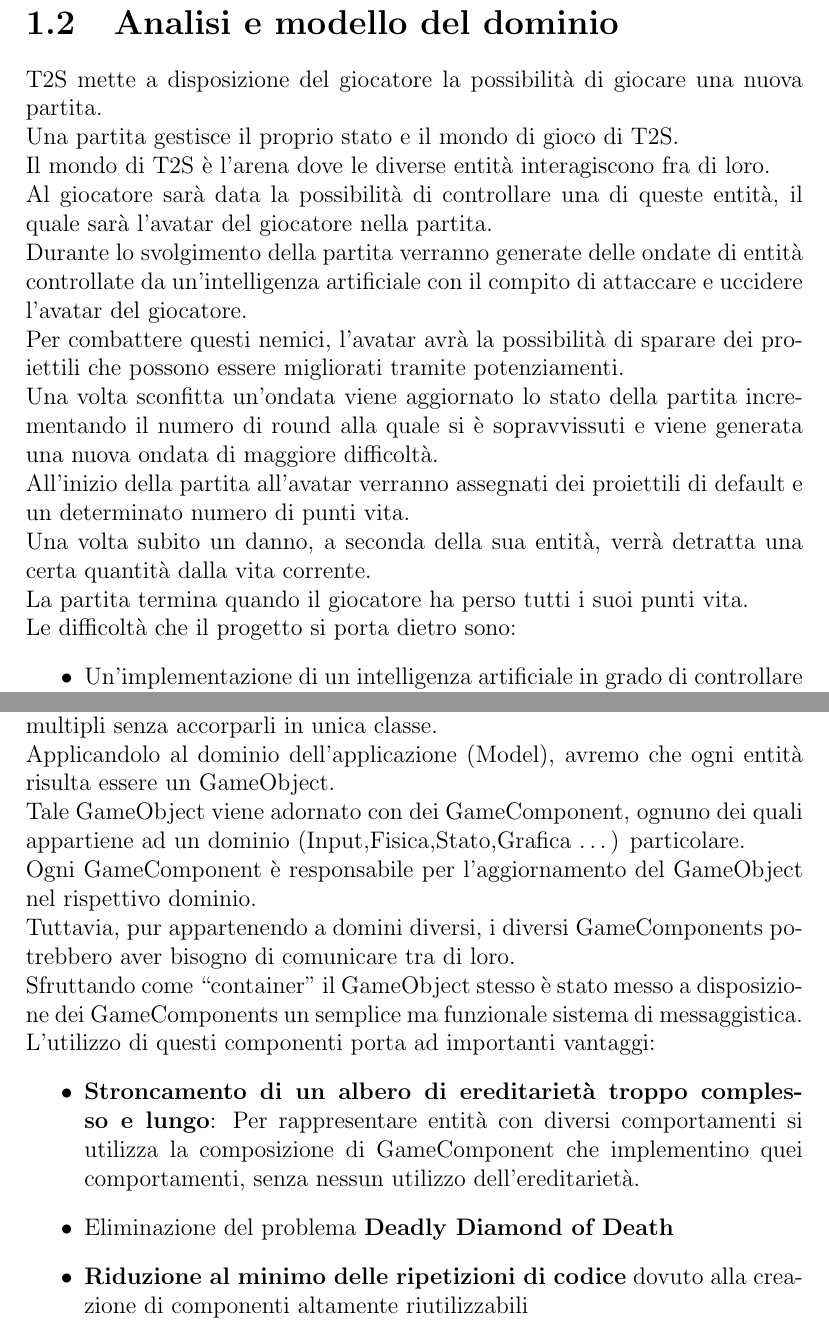
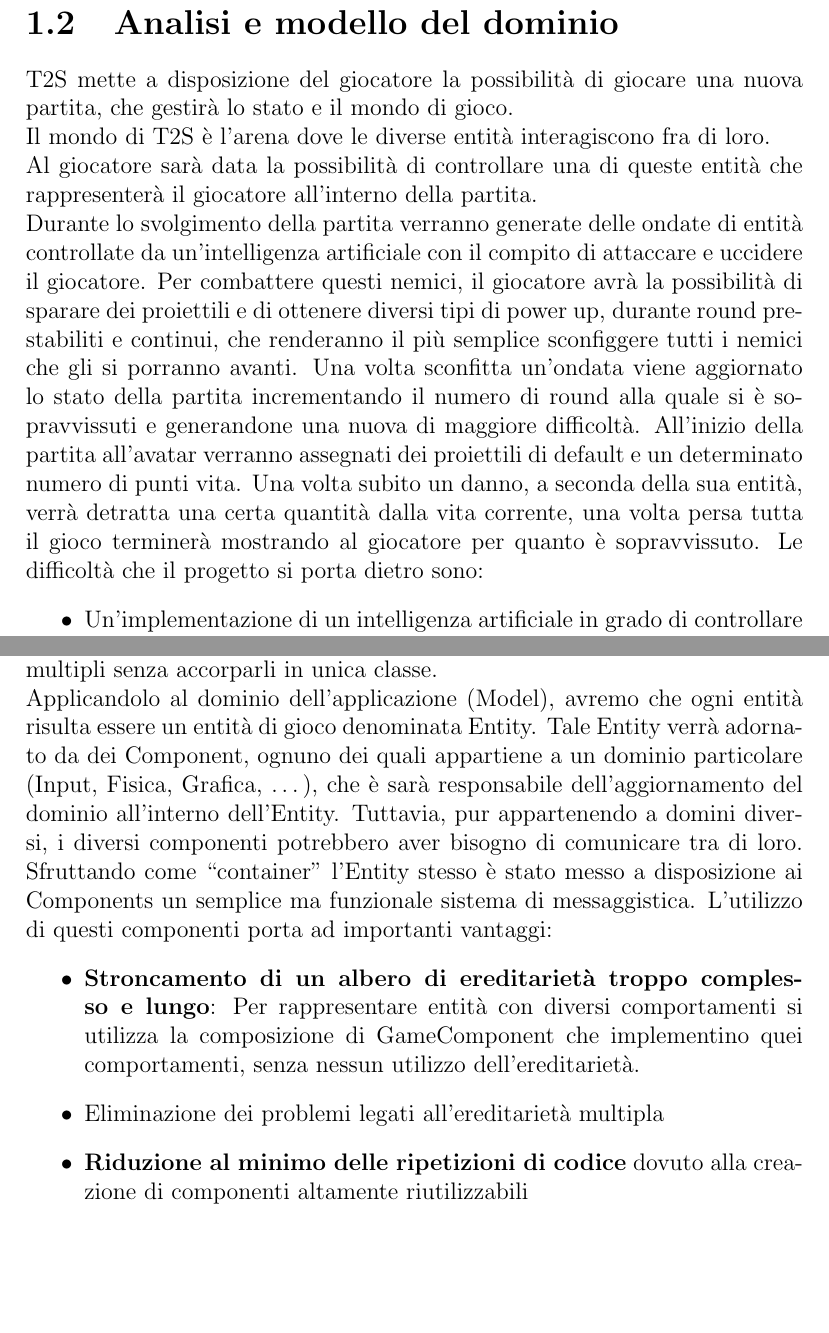
Before and after one commit to nicolodaddabbo/OOP22-t2s-game, a LaTeX document (report/13-template.tex): two parts of pages 5 and 7 of 38, joined at a grey line, cut so that both start at the same text, the shorter picture padded with empty space. Compiled offline with pdfLaTeX.

Commit message:
[REPORT] corrected some errors in the analysis

```diff
--- a/report/13-template.tex
+++ b/report/13-template.tex
@@ -67,31 +67,25 @@ Con survival shoot ‘em up si intende un genere di videogioco nella quale l’o
 \end{itemize}
 \newpage
 \section{Analisi e modello del dominio}
-T2S mette a disposizione del giocatore la possibilità di giocare una nuova partita.
-\\
-Una partita gestisce il proprio stato e il mondo di gioco di T2S.
+T2S mette a disposizione del giocatore la possibilità di giocare una nuova partita, che gestirà lo stato e il mondo di gioco.
 \\
 Il mondo di T2S è l’arena dove le diverse entità interagiscono fra di loro.
 \\
-Al giocatore sarà data la possibilità di controllare una di queste entità, il quale sarà l’avatar del giocatore nella partita.
+Al giocatore sarà data la possibilità di controllare una di queste entità che rappresenterà il giocatore all’interno della partita.
 \\
-Durante lo svolgimento della partita verranno generate delle ondate di entità controllate da un’intelligenza artificiale con il compito di attaccare e uccidere l’avatar del giocatore.
-\\
-Per combattere questi nemici, l’avatar avrà la possibilità di sparare dei proiettili che possono essere migliorati tramite potenziamenti.
-\\
-Una volta sconfitta un’ondata viene aggiornato lo stato della partita incrementando il numero di round alla quale si è sopravvissuti e viene generata una nuova ondata di maggiore difficoltà.
-\\
+Durante lo svolgimento della partita verranno generate delle ondate di entità controllate da un’intelligenza artificiale con il compito di attaccare e uccidere il giocatore.
+Per combattere questi nemici, il giocatore avrà la possibilità di sparare dei proiettili e di ottenere diversi tipi di power up, durante round prestabiliti e continui,
+che renderanno il più semplice sconfiggere tutti i nemici che gli si porranno avanti.
+Una volta sconfitta un’ondata viene aggiornato lo stato della partita incrementando il numero di round alla quale si è sopravvissuti
+e generandone una nuova di maggiore difficoltà.
 All’inizio della partita all’avatar verranno assegnati dei proiettili di default e un determinato numero di punti vita.
-\\
-Una volta subito un danno, a seconda della sua entità, verrà detratta una certa quantità dalla vita corrente.
-\\
-La partita termina quando il giocatore ha perso tutti i suoi punti vita.
-\\
+Una volta subito un danno, a seconda della sua entità, verrà detratta una certa quantità dalla vita corrente, una volta persa tutta il gioco terminerà mostrando
+al giocatore per quanto è sopravvissuto.
 Le difficoltà che il progetto si porta dietro sono:
 \begin{itemize}
-	\item Un’implementazione di un intelligenza artificiale in grado di controllare correttamente i nemici. La prima versione del gioco fornirà ai nemici un Controller basato sulle coordinate del player nella mappa.
+	\item Un’implementazione di un intelligenza artificiale in grado di controllare correttamente i nemici.
+	La prima versione del gioco fornirà ai nemici un Controller basato sulle coordinate del player nella mappa.
 	\item Una grafica completa che verrà implementata inizialmente in maniera minimale.
-
 \end{itemize}
 
 \begin{figure}[H]
@@ -108,24 +102,18 @@ Le difficoltà che il progetto si porta dietro sono:
 \section{Architettura}
 T2S è stato sviluppato adottando un pattern architetturale che mantenesse una simile struttura MVC, quindi con i suoi vantaggi, contaminandola però attraverso l’utilizzo del pattern Component.
 \\
-Il pattern Component permette ad una singola entità di estendersi su domini multipli senza accorparli in unica classe.
+Il pattern Component permette a una singola entità di estendersi su domini multipli senza accorparli in unica classe.
 \\
-Applicandolo al dominio dell’applicazione (Model), avremo che ogni entità risulta essere un GameObject.
-\\
-Tale GameObject viene adornato con dei GameComponent, ognuno dei quali appartiene ad un dominio (Input,Fisica,Stato,Grafica …) particolare.
-\\
-Ogni GameComponent è responsabile per l’aggiornamento del GameObject nel rispettivo dominio.
-\\
-Tuttavia, pur appartenendo a domini diversi, i diversi GameComponents potrebbero aver bisogno di comunicare tra di loro.
-\\
-Sfruttando come “container” il GameObject stesso è stato messo a disposizione dei GameComponents un semplice ma funzionale sistema di messaggistica.
-\\
+Applicandolo al dominio dell’applicazione (Model), avremo che ogni entità risulta essere un entità di gioco denominata Entity.
+Tale Entity verrà adornato da dei Component, ognuno dei quali appartiene a un dominio particolare (Input, Fisica, Grafica, …), che è sarà responsabile dell’aggiornamento del dominio all’interno dell’Entity.
+Tuttavia, pur appartenendo a domini diversi, i diversi componenti potrebbero aver bisogno di comunicare tra di loro.
+Sfruttando come “container” l’Entity stesso è stato messo a disposizione ai Components un semplice ma funzionale sistema di messaggistica.
 L’utilizzo di questi componenti porta ad importanti vantaggi:
 \begin{itemize}
 	\item \textbf{Stroncamento di un albero di ereditarietà troppo complesso e lungo}:
 	Per rappresentare entità con diversi comportamenti si utilizza la composizione di GameComponent che implementino quei comportamenti, senza nessun utilizzo dell’ereditarietà.
 	%
-	\item Eliminazione del problema \textbf{Deadly Diamond of Death}
+	\item Eliminazione dei problemi legati all’ereditarietà multipla
 	%
 	\item \textbf{Riduzione al minimo delle ripetizioni di codice} dovuto alla creazione di componenti altamente riutilizzabili
 \end{itemize}
```
Also changed, not shown: report/13-template.tex (25 more changed lines).
